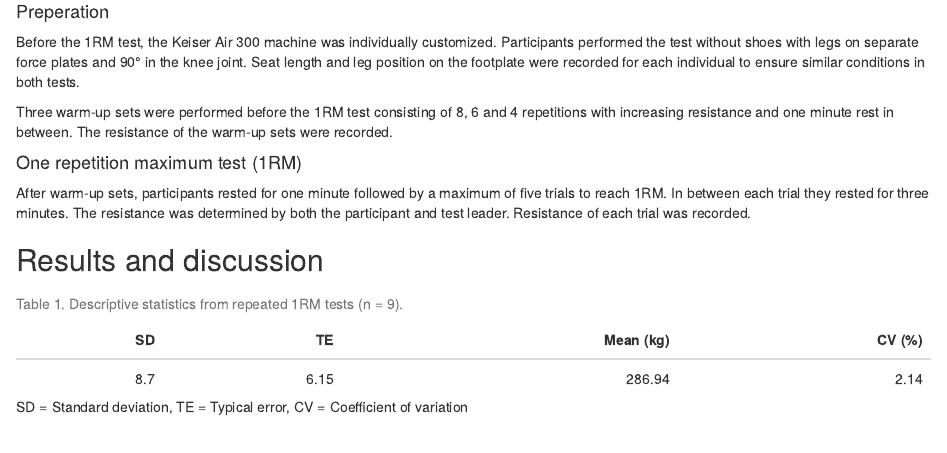
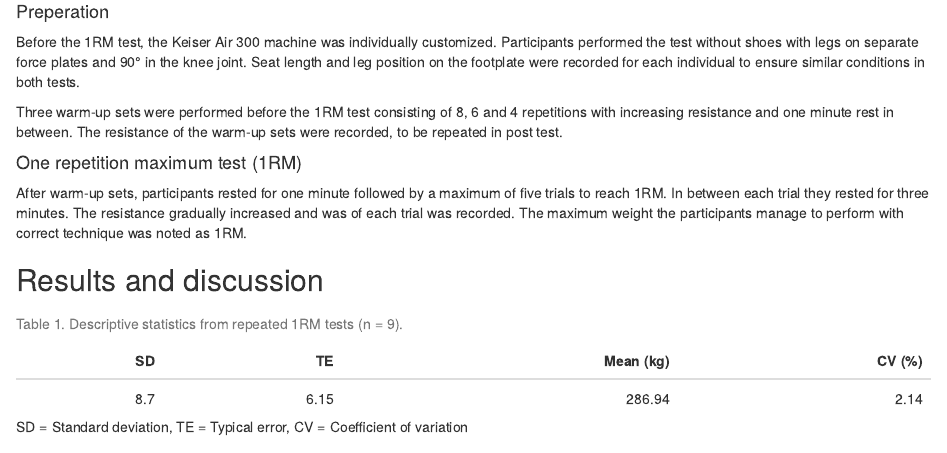
Before and after one commit to PernilleBr/Rapport_1, an R Markdown document (Rapport_1_Innl.Rmd): the page in a window 1100 px wide, from 460 px down. Rendered offline with R 4.5, knitr and Pandoc, with nearby package versions.

Commit message:
Foreløpig endring

```diff
--- a/Rapport_1_Innl.Rmd
+++ b/Rapport_1_Innl.Rmd
@@ -17,12 +16,12 @@ When testing in exercise physiology you need tests that are reliable. This means
 Nine healthy sports science students participated in this reliability study. They performed a one repetition-maximum (1RM) strength test in leg press on two occasions. Trials were performed one week apart at the same time of the day. Activity the day before and energy intake at test days were individually standardized. 1RM leg press tests were performed with the Keiser Air 300 leg press machine. To establish reliability of the measure, participants had the same test leader. Also the number and gender of observers in the room was the same for both test occasions [@halperin].
 
 #### Preperation
-Before the 1RM test, the Keiser Air 300 machine was individually customized. Participants performed the test without shoes with legs on separate force plates<!-- Is this correct? --> and 90&#176; in the knee joint. Seat length and leg position on the footplate were recorded for each individual to ensure similar conditions in both tests.
+Before the 1RM test, the Keiser Air 300 machine was individually customized. Participants performed the test without shoes with legs on separate force plates and 90&#176; in the knee joint. Seat length and leg position on the footplate were recorded for each individual to ensure similar conditions in both tests.
 
-Three warm-up sets were performed before the 1RM test consisting of 8, 6 and 4 repetitions with increasing resistance and one minute rest in between. The resistance of the warm-up sets were recorded.<!-- Was the resistance repeated between tests? -->
+Three warm-up sets were performed before the 1RM test consisting of 8, 6 and 4 repetitions with increasing resistance and one minute rest in between. The resistance of the warm-up sets were recorded, to be repeated in post test.
 
 #### One repetition maximum test (1RM)
-After warm-up sets, participants rested for one minute followed by a maximum of five trials to reach 1RM. In between each trial they rested for three minutes. The resistance was determined by both the participant and test leader.<!-- How was this possible? --> Resistance of each trial was recorded.<!-- Was this the results? -->
+After warm-up sets, participants rested for one minute followed by a maximum of five trials to reach 1RM. In between each trial they rested for three minutes. The resistance gradually increased and was of each trial was recorded. The maximum weight the participants manage to perform with correct technique was noted as 1RM.
 
 
 ## Results and discussion
```
Also changed, not shown: Rapport_1_Innl.Rmd (3 more changed lines).
